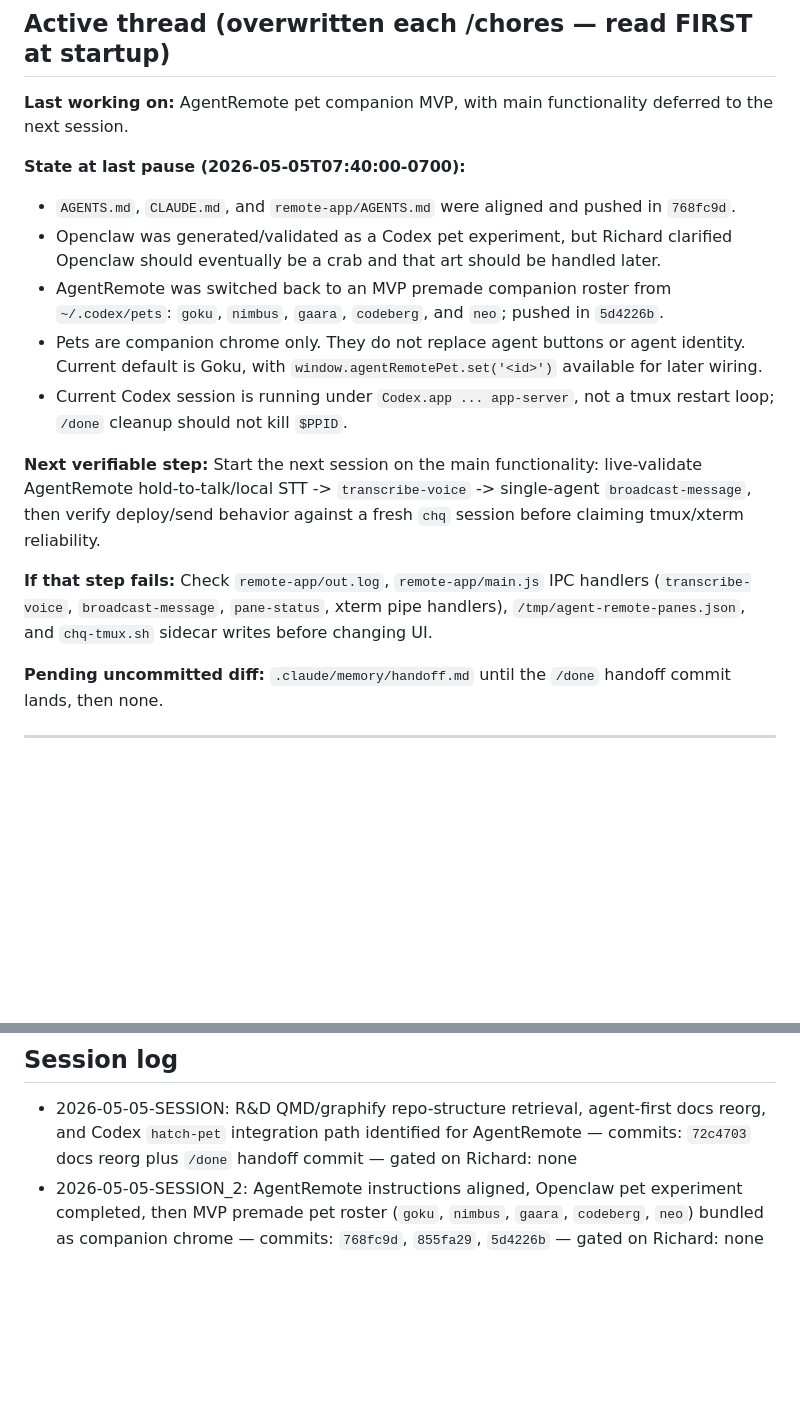
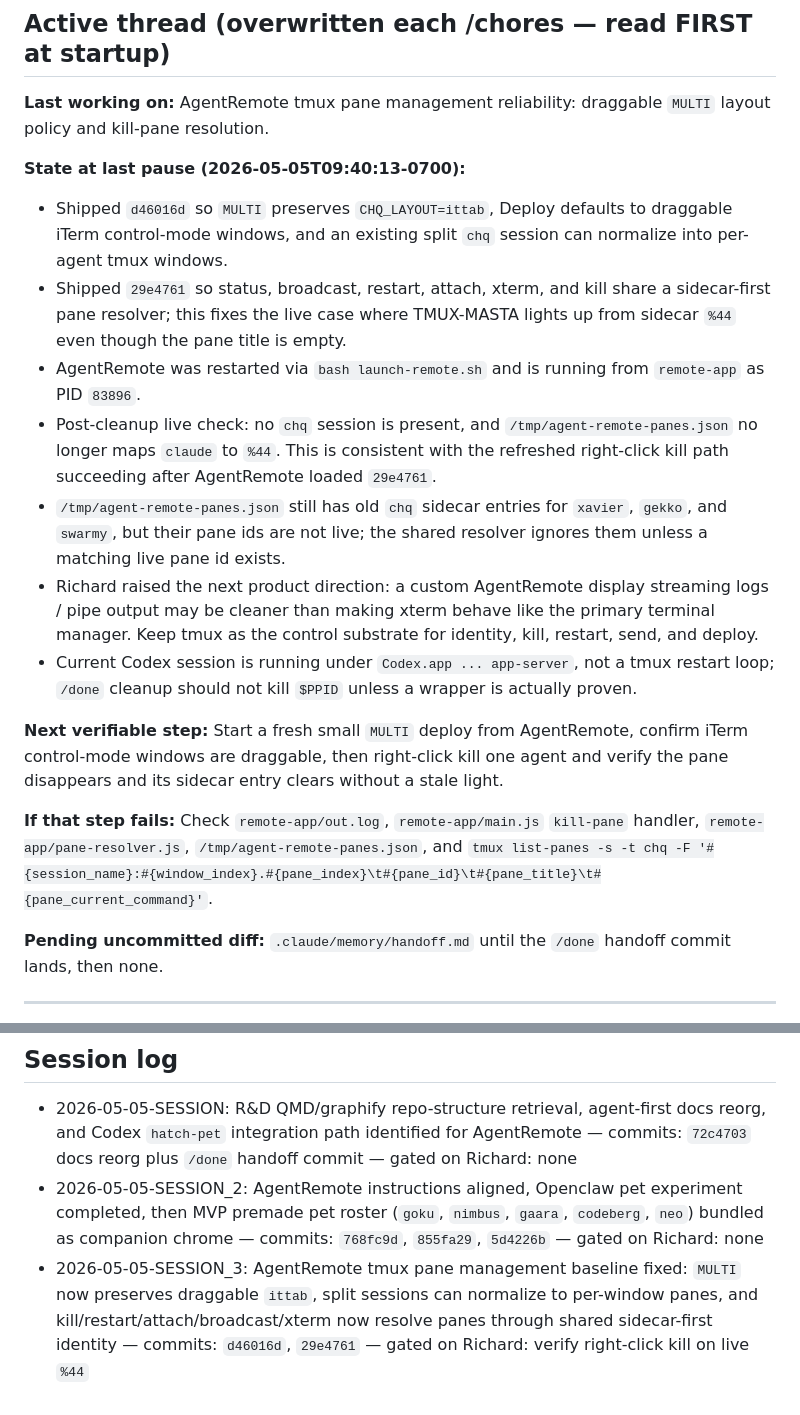
Before and after one commit to ChefDique/agent-launch-scripts, a Markdown page: .claude/memory/handoff.md, 2 parts joined by grey strips. GitHub-like rendering; blank space fills up the shorter version.

Commit message:
handoff: update AgentRemote pane management status

```diff
--- a/.claude/memory/handoff.md
+++ b/.claude/memory/handoff.md
@@ -2,18 +2,20 @@
 
 ## Active thread (overwritten each /chores — read FIRST at startup)
 
-**Last working on:** AgentRemote pet companion MVP, with main functionality deferred to the next session.
+**Last working on:** AgentRemote tmux pane management reliability: draggable `MULTI` layout policy and kill-pane resolution.
 
-**State at last pause (2026-05-05T07:40:00-0700):**
-- `AGENTS.md`, `CLAUDE.md`, and `remote-app/AGENTS.md` were aligned and pushed in `768fc9d`.
-- Openclaw was generated/validated as a Codex pet experiment, but Richard clarified Openclaw should eventually be a crab and that art should be handled later.
-- AgentRemote was switched back to an MVP premade companion roster from `~/.codex/pets`: `goku`, `nimbus`, `gaara`, `codeberg`, and `neo`; pushed in `5d4226b`.
-- Pets are companion chrome only. They do not replace agent buttons or agent identity. Current default is Goku, with `window.agentRemotePet.set('<id>')` available for later wiring.
-- Current Codex session is running under `Codex.app ... app-server`, not a tmux restart loop; `/done` cleanup should not kill `$PPID`.
+**State at last pause (2026-05-05T09:40:13-0700):**
+- Shipped `d46016d` so `MULTI` preserves `CHQ_LAYOUT=ittab`, Deploy defaults to draggable iTerm control-mode windows, and an existing split `chq` session can normalize into per-agent tmux windows.
+- Shipped `29e4761` so status, broadcast, restart, attach, xterm, and kill share a sidecar-first pane resolver; this fixes the live case where TMUX-MASTA lights up from sidecar `%44` even though the pane title is empty.
+- AgentRemote was restarted via `bash launch-remote.sh` and is running from `remote-app` as PID `83896`.
+- Post-cleanup live check: no `chq` session is present, and `/tmp/agent-remote-panes.json` no longer maps `claude` to `%44`. This is consistent with the refreshed right-click kill path succeeding after AgentRemote loaded `29e4761`.
+- `/tmp/agent-remote-panes.json` still has old `chq` sidecar entries for `xavier`, `gekko`, and `swarmy`, but their pane ids are not live; the shared resolver ignores them unless a matching live pane id exists.
+- Richard raised the next product direction: a custom AgentRemote display streaming logs / pipe output may be cleaner than making xterm behave like the primary terminal manager. Keep tmux as the control substrate for identity, kill, restart, send, and deploy.
+- Current Codex session is running under `Codex.app ... app-server`, not a tmux restart loop; `/done` cleanup should not kill `$PPID` unless a wrapper is actually proven.
 
-**Next verifiable step:** Start the next session on the main functionality: live-validate AgentRemote hold-to-talk/local STT -> `transcribe-voice` -> single-agent `broadcast-message`, then verify deploy/send behavior against a fresh `chq` session before claiming tmux/xterm reliability.
+**Next verifiable step:** Start a fresh small `MULTI` deploy from AgentRemote, confirm iTerm control-mode windows are draggable, then right-click kill one agent and verify the pane disappears and its sidecar entry clears without a stale light.
 
-**If that step fails:** Check `remote-app/out.log`, `remote-app/main.js` IPC handlers (`transcribe-voice`, `broadcast-message`, `pane-status`, xterm pipe handlers), `/tmp/agent-remote-panes.json`, and `chq-tmux.sh` sidecar writes before changing UI.
+**If that step fails:** Check `remote-app/out.log`, `remote-app/main.js` `kill-pane` handler, `remote-app/pane-resolver.js`, `/tmp/agent-remote-panes.json`, and `tmux list-panes -s -t chq -F '#{session_name}:#{window_index}.#{pane_index}\t#{pane_id}\t#{pane_title}\t#{pane_current_command}'`.
 
 **Pending uncommitted diff:** `.claude/memory/handoff.md` until the `/done` handoff commit lands, then none.
 
@@ -41,5 +43,6 @@ ALS-010 attach consolidation merged. The Attach orb is now layout-aware (silent
 
 - 2026-05-05-SESSION: R&D QMD/graphify repo-structure retrieval, agent-first docs reorg, and Codex `hatch-pet` integration path identified for AgentRemote — commits: `72c4703` docs reorg plus `/done` handoff commit — gated on Richard: none
 - 2026-05-05-SESSION_2: AgentRemote instructions aligned, Openclaw pet experiment completed, then MVP premade pet roster (`goku`, `nimbus`, `gaara`, `codeberg`, `neo`) bundled as companion chrome — commits: `768fc9d`, `855fa29`, `5d4226b` — gated on Richard: none
+- 2026-05-05-SESSION_3: AgentRemote tmux pane management baseline fixed: `MULTI` now preserves draggable `ittab`, split sessions can normalize to per-window panes, and kill/restart/attach/broadcast/xterm now resolve panes through shared sidecar-first identity — commits: `d46016d`, `29e4761` — gated on Richard: verify right-click kill on live `%44`
 
 <!-- prior handoff history at `git log --oneline -- .claude/memory/handoff.md`; cross-session memory at /Users/richardadair/.claude/projects/-Users-richardadair-agent-launch-scripts/memory/MEMORY.md -->
```
